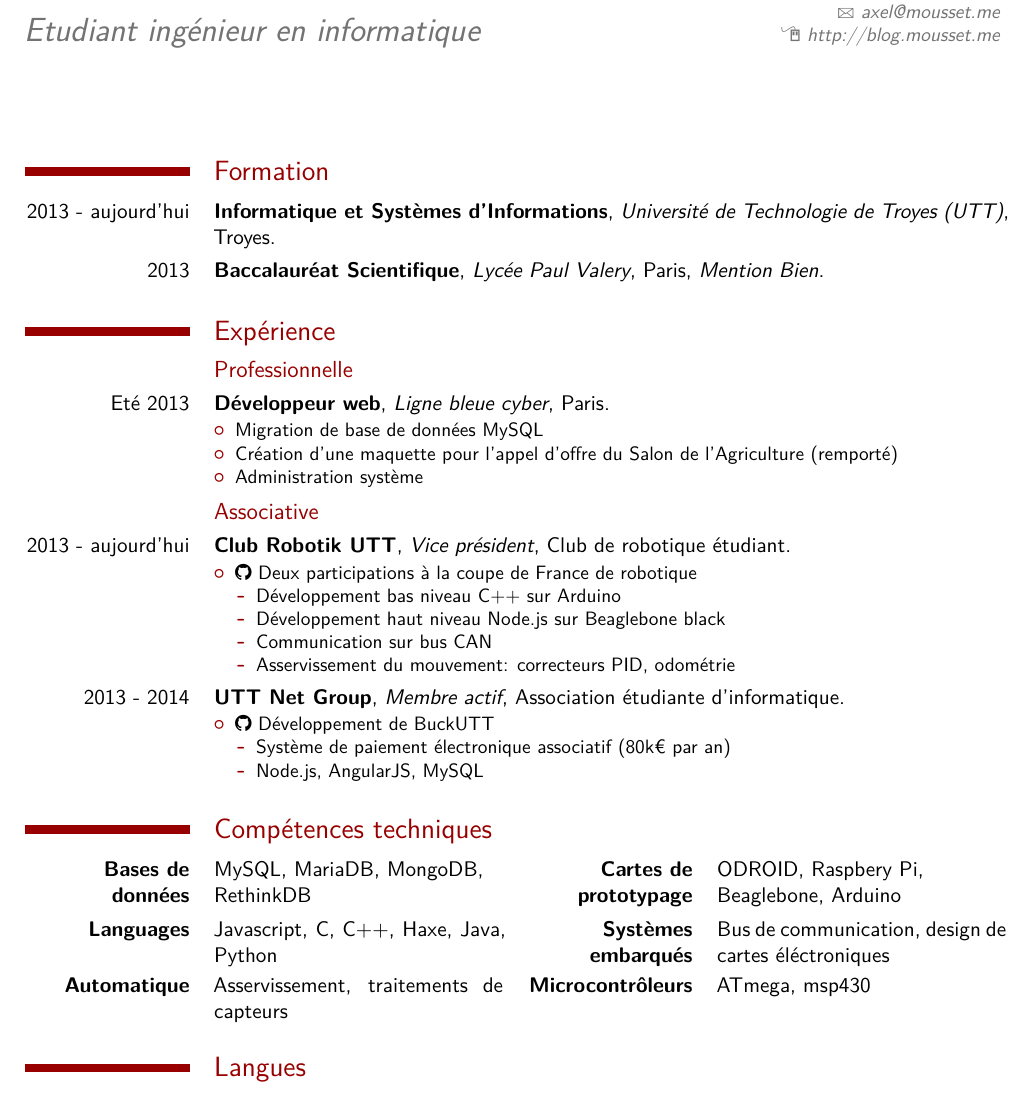
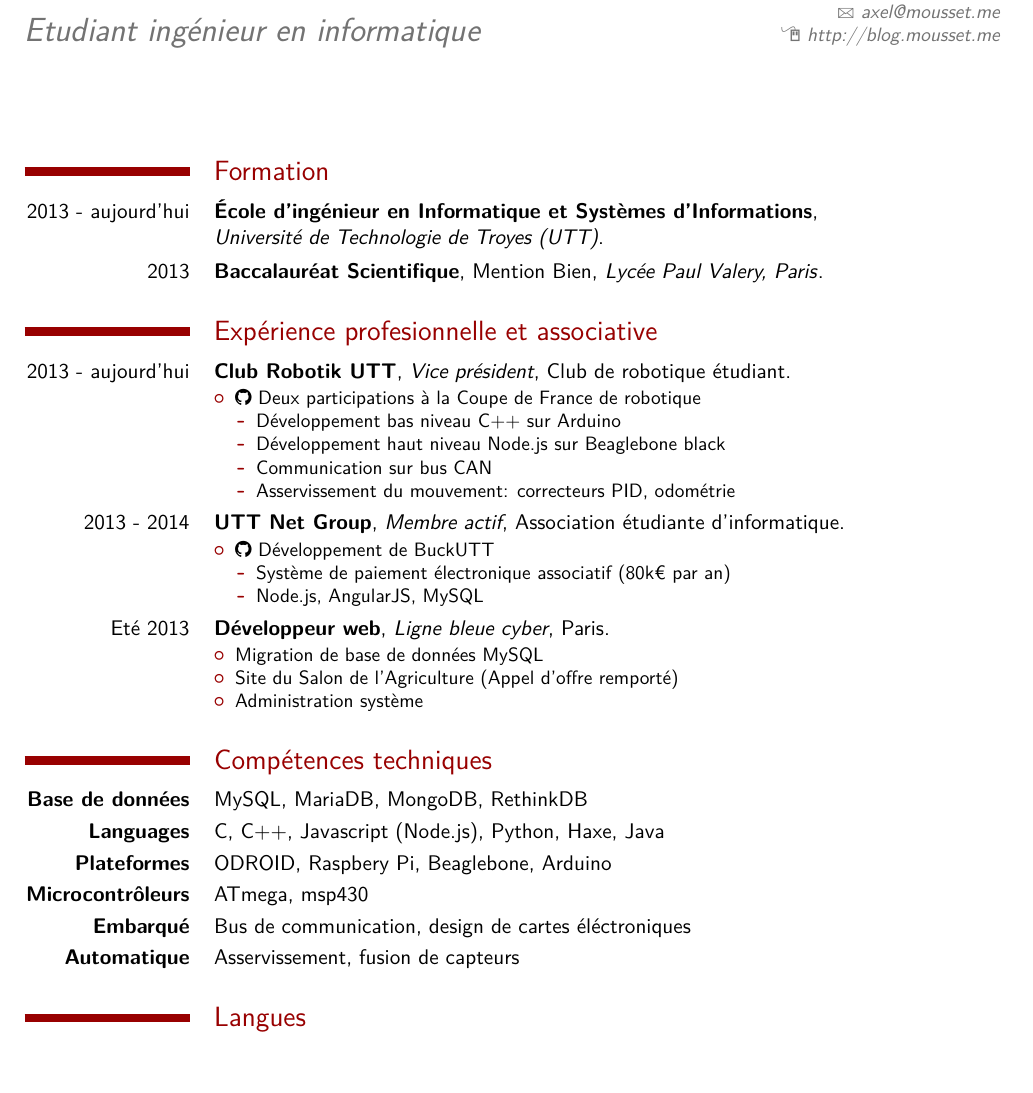
Before and after one commit to PymZoR/resume, a LaTeX CV (CV_MOUSSET_Axel_fr.tex): part of the page, cut so that both start at the same text. The pictures show the PDF file CV_MOUSSET_Axel_fr.pdf that the author committed with the source.

Commit message:
Refactoring

```diff
--- a/CV_MOUSSET_Axel_fr.tex
+++ b/CV_MOUSSET_Axel_fr.tex
@@ -39,22 +39,13 @@
     \makecvtitle
 
     \section{Formation}
-        \cventry{2013 - aujourd'hui}{Informatique et Systèmes d'Informations}{Université de Technologie de Troyes (UTT)}{Troyes}{}{}
-        \cventry{2013}{Baccalauréat Scientifique}{Lycée Paul Valery}{Paris}{\textit{Mention Bien}}{}
+        \cventry{2013 - aujourd'hui}{École d'ingénieur en Informatique et Systèmes d'Informations}{\newline Université de Technologie de Troyes (UTT)}{}{}{}
+        \cventry{2013}{Baccalauréat Scientifique}{\textnormal{Mention Bien}}{\textit{Lycée Paul Valery, Paris}}{}{}
 
-    \section{Expérience}
-        \subsection{Professionnelle}
-            \cventry{Eté 2013}{Développeur web}{Ligne bleue cyber}{Paris}{}{
-                \begin{itemize}
-                    \item Migration de base de données MySQL
-                    \item Création d'une maquette pour l'appel d'offre du Salon de l'Agriculture (remporté)
-                    \item Administration système
-                \end{itemize}}
-
-        \subsection{Associative}
+    \section{Expérience profesionnelle et associative}
             \cventry{2013 - aujourd'hui}{Club Robotik UTT}{Vice président}{}{Club de robotique étudiant}{
                 \begin{itemize}
-                  \item \href{https://github.com/RobotikUTT}{\faGithub \ Deux participations à la coupe de France de robotique}
+                  \item \href{https://github.com/RobotikUTT}{\faGithub \ Deux participations à la Coupe de France de robotique}
                       \begin{itemize}
                           \item Développement bas niveau C++ sur Arduino
                           \item Développement haut niveau Node.js sur Beaglebone black
@@ -72,10 +63,23 @@
                     \end{itemize}
                 \end{itemize}}
 
+            \cventry{Eté 2013}{Développeur web}{Ligne bleue cyber}{Paris}{}{
+                \begin{itemize}
+                    \item Migration de base de données MySQL
+                    \item Site du Salon de l'Agriculture (Appel d'offre remporté)
+                    \item Administration système
+                \end{itemize}}
+
+
+
     \section {Compétences techniques}
-        \cvdoubleitem{\textbf{Bases de données}}{MySQL, MariaDB, MongoDB, \\RethinkDB}{\textbf{Cartes de prototypage}}{ODROID, Raspbery Pi, \\Beaglebone, Arduino}
-        \cvdoubleitem{\textbf{Languages}}{Javascript, C, C++, Haxe, Java, Python}{\textbf{Systèmes embarqués}}{Bus de communication, design de cartes éléctroniques}
-        \cvdoubleitem{\textbf{Automatique}}{Asservissement, traitements de capteurs}{\textbf{Microcontrôleurs}}{ATmega, msp430}
+        \cvitem{\textbf{Base de données}}{MySQL, MariaDB, MongoDB, RethinkDB}
+        \cvitem{\textbf{Languages}}{C, C++, Javascript (Node.js), Python, Haxe, Java}
+        \cvitem{\textbf{Plateformes}}{ODROID, Raspbery Pi, Beaglebone, Arduino}
+        \cvitem{\textbf{Microcontrôleurs}}{ATmega, msp430}
+        \cvitem{\textbf{Embarqué}}{Bus de communication, design de cartes éléctroniques}
+        \cvitem{\textbf{Automatique}}{Asservissement, fusion de capteurs}
+
     \section{Langues}
         \cvitem{Anglais}{Bon niveau lu, écrit et parlé (\small{\textit{BULATS 89/100}})}
         \cvitem{Espagnol}{Bases}
```
Also changed, not shown: CV_MOUSSET_Axel_en.tex (+18 -15 lines), CV_MOUSSET_Axel_en.pdf, CV_MOUSSET_Axel_fr.pdf.
